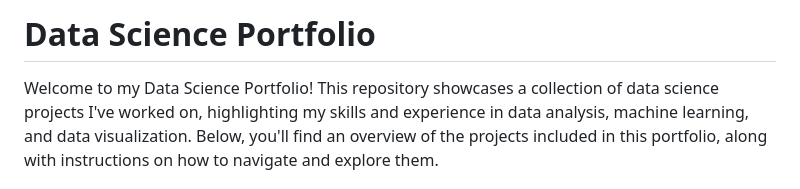
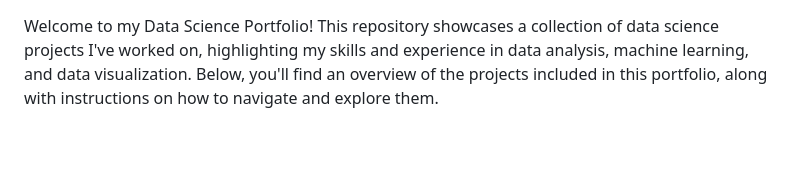
Before and after one commit to Jsanchez759/Data-Related-Projects, a Markdown page: README.md, the part around one of its changes. GitHub-like rendering; blank space fills up the shorter version.

```diff
--- a/README.md
+++ b/README.md
@@ -1,5 +1,3 @@
-# Data Science Portfolio
-
 Welcome to my Data Science Portfolio! This repository showcases a collection of data science projects I've worked on, highlighting my skills and experience in data analysis, machine learning, and data visualization. Below, you'll find an overview of the projects included in this portfolio, along with instructions on how to navigate and explore them.
 
 ## Table of Contents
```
Also changed, not shown: other parts of README.md (+2 -0 lines).
